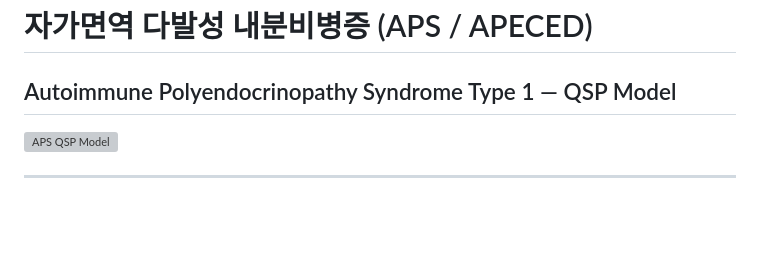
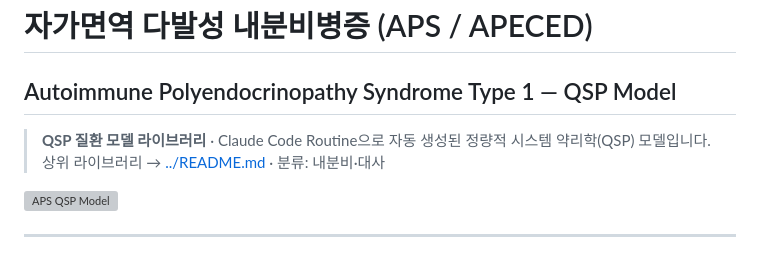
Before and after one commit to pipetcpt/qsp, a Markdown page: autoimmune-polyendocrinopathy/README.md, the part around the change. GitHub-like rendering; blank space fills up the shorter version; grey boxes are pictures that could not be loaded.

Commit message:
Add library backlink to autoimmune-polyendocrinopathy README for consistency
Co-Authored-By: Claude Opus 4.8 <noreply@anthropic.com>
Claude-Session: https://claude.ai/code/session_01836ZfRaSAn2uDYEqTzbiEJ

```diff
--- a/autoimmune-polyendocrinopathy/README.md
+++ b/autoimmune-polyendocrinopathy/README.md
@@ -1,5 +1,8 @@
 # 자가면역 다발성 내분비병증 (APS / APECED)
 ## Autoimmune Polyendocrinopathy Syndrome Type 1 — QSP Model
+
+> **QSP 질환 모델 라이브러리** · Claude Code Routine으로 자동 생성된 정량적 시스템 약리학(QSP) 모델입니다.
+> 상위 라이브러리 → [../README.md](../README.md) · 분류: 내분비·대사
 
 [![APS QSP Model](aps_qsp_model.png)](aps_qsp_model.svg)
 
```
